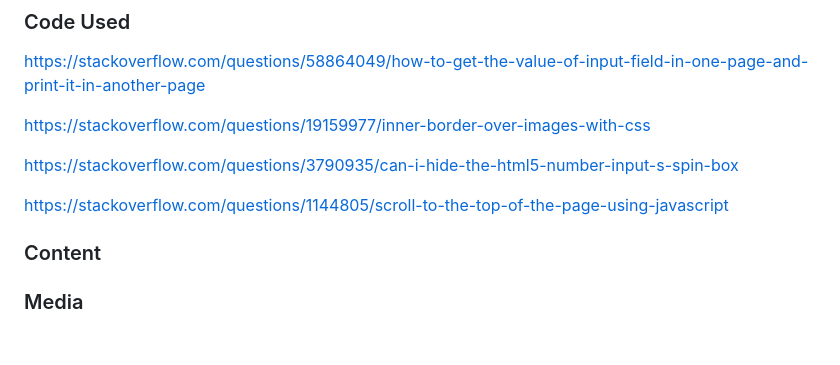
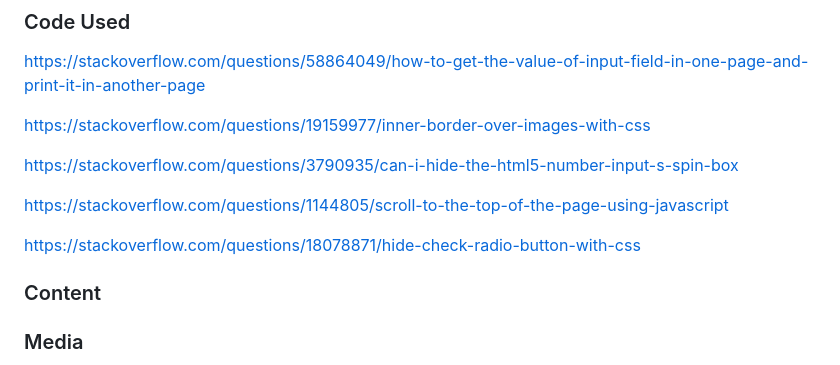
Before and after one commit to simonhw/seed-calendar, a Markdown page: README.md, the part around the change printed below. GitHub-like rendering; blank space fills up the shorter version.

```diff
--- a/README.md
+++ b/README.md
@@ -396,6 +397,8 @@ https://stackoverflow.com/questions/19159977/inner-border-over-images-with-css
 https://stackoverflow.com/questions/3790935/can-i-hide-the-html5-number-input-s-spin-box
 
 https://stackoverflow.com/questions/1144805/scroll-to-the-top-of-the-page-using-javascript
+
+https://stackoverflow.com/questions/18078871/hide-check-radio-button-with-css
 
 ### Content
 
```
Also changed, not shown: other parts of README.md (+2 -1 lines), assets/images/bugs/mozilla-buttons.png (added).
